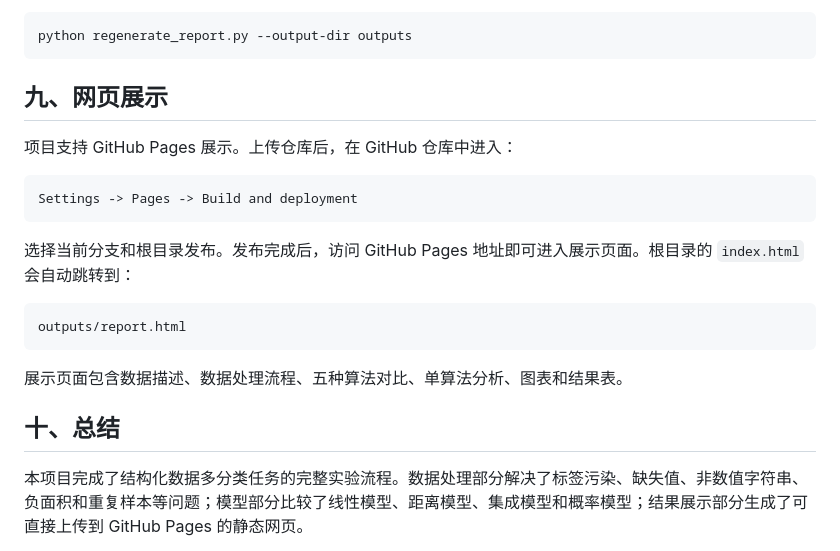
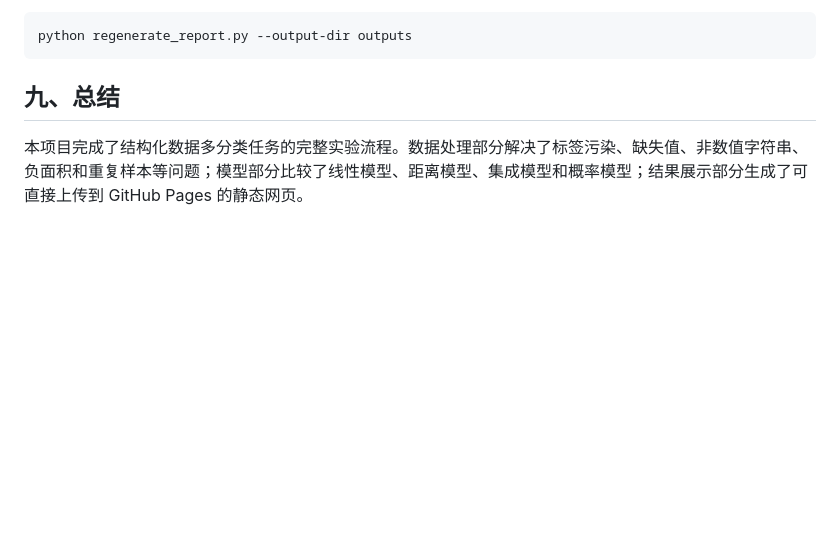
Before and after one commit to Bao-Runfeng/Drybean-dataset, a Markdown page: README.md, the part around the change. Rendered like a GitHub page; blank space fills up the shorter version.

````diff
--- a/README.md
+++ b/README.md
@@ -194,23 +194,7 @@ python main.py --noise-types gaussian missing label_flip --noise-strengths 0.03
 python regenerate_report.py --output-dir outputs
 ```
 
-## 九、网页展示
-
-项目支持 GitHub Pages 展示。上传仓库后，在 GitHub 仓库中进入：
-
-```text
-Settings -> Pages -> Build and deployment
-```
-
-选择当前分支和根目录发布。发布完成后，访问 GitHub Pages 地址即可进入展示页面。根目录的 `index.html` 会自动跳转到：
-
-```text
-outputs/report.html
-```
-
-展示页面包含数据描述、数据处理流程、五种算法对比、单算法分析、图表和结果表。
-
-## 十、总结
+## 九、总结
 
 本项目完成了结构化数据多分类任务的完整实验流程。数据处理部分解决了标签污染、缺失值、非数值字符串、负面积和重复样本等问题；模型部分比较了线性模型、距离模型、集成模型和概率模型；结果展示部分生成了可直接上传到 GitHub Pages 的静态网页。
 
````
